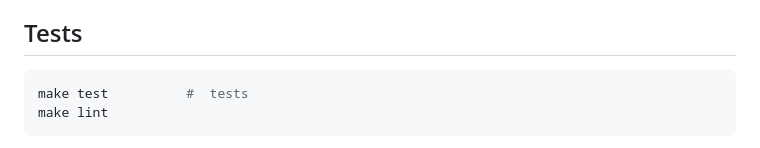
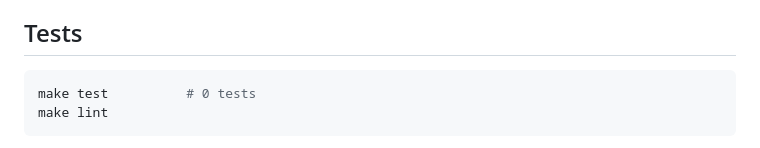
Before and after one commit to adventurewave-labs/ansible-heal-agent, a Markdown page: README.md, the part around the change. Drawn GitHub-style.

Commit message:
docs: correct test count in README
Co-Authored-By: Claude Opus 5.5 <noreply@anthropic.com>
Claude-Session: https://claude.ai/code/session_01DwBbvkBo2atA5E8e2vaKbY

````diff
--- a/README.md
+++ b/README.md
@@ -369,7 +369,7 @@ simulator and is labelled as one.
 ## Tests
 
 ```bash
-make test          #  tests
+make test          # 0 tests
 make lint
 ```
 
````
